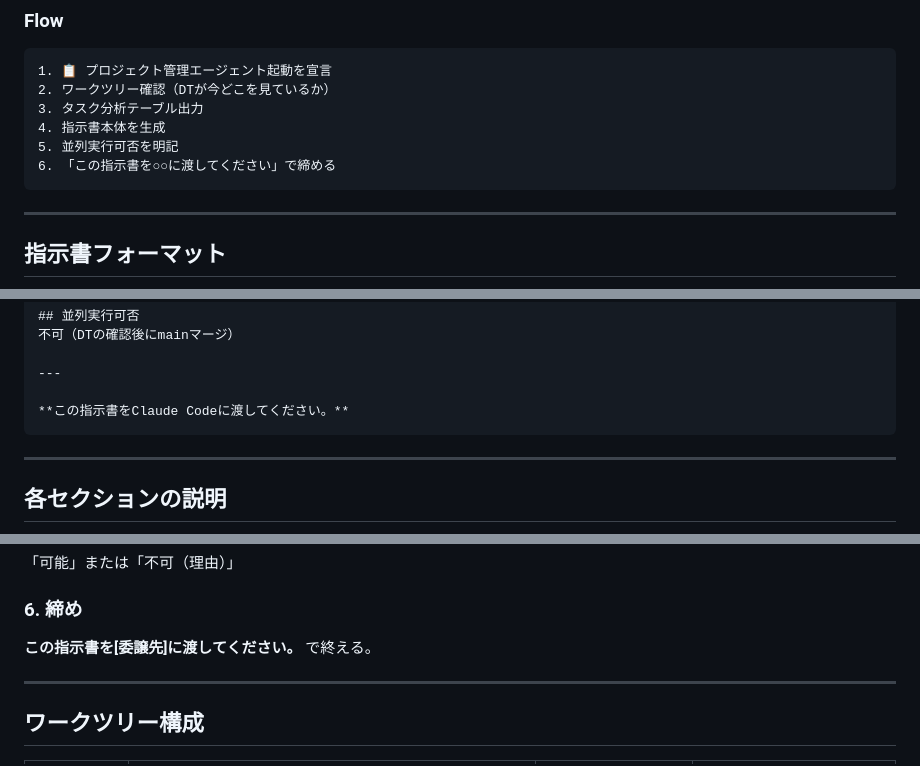
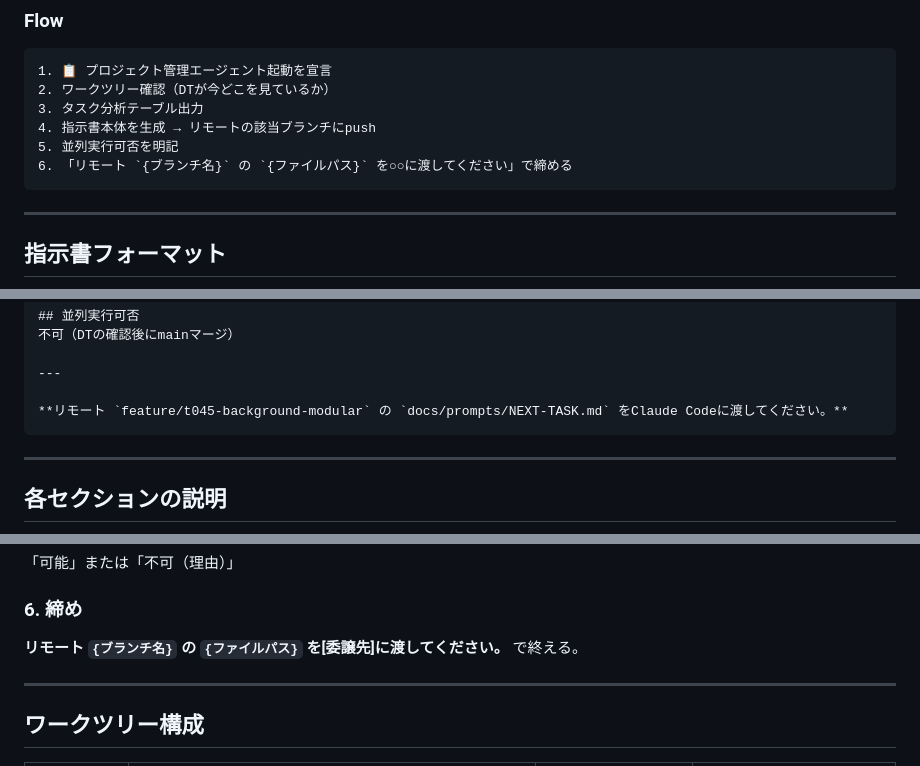
Before and after one commit to uminomae/kesson-space, a Markdown page: skills/project-management-agent.md, 3 parts joined by grey strips. Rendered like a GitHub page.

````diff
--- a/skills/project-management-agent.md
+++ b/skills/project-management-agent.md
@@ -123,9 +158,9 @@ PMエージェントは状態遷移ごとに以下を実行する:
 1. 📋 プロジェクト管理エージェント起動を宣言
 2. ワークツリー確認（DTが今どこを見ているか）
 3. タスク分析テーブル出力
-4. 指示書本体を生成
+4. 指示書本体を生成 → リモートの該当ブランチにpush
 5. 並列実行可否を明記
-6. 「この指示書を○○に渡してください」で締める
+6. 「リモート `{ブランチ名}` の `{ファイルパス}` を○○に渡してください」で締める
 ```
 
 ---
@@ -201,7 +236,7 @@ python3 -m http.server 8000
 
 ---
 
-**この指示書をClaude Codeに渡してください。**
+**リモート `feature/t045-background-modular` の `docs/prompts/NEXT-TASK.md` をClaude Codeに渡してください。**
 ```
 
 ---
@@ -239,7 +274,7 @@ DTが今見ているワークツリーを明示。不明な場合は確認を求
 「可能」または「不可（理由）」
 
 ### 6. 締め
-**この指示書を[委譲先]に渡してください。** で終える。
+**リモート `{ブランチ名}` の `{ファイルパス}` を[委譲先]に渡してください。** で終える。
 
 ---
 
````
Also changed, not shown: other parts of skills/project-management-agent.md (+40 -3 lines).
